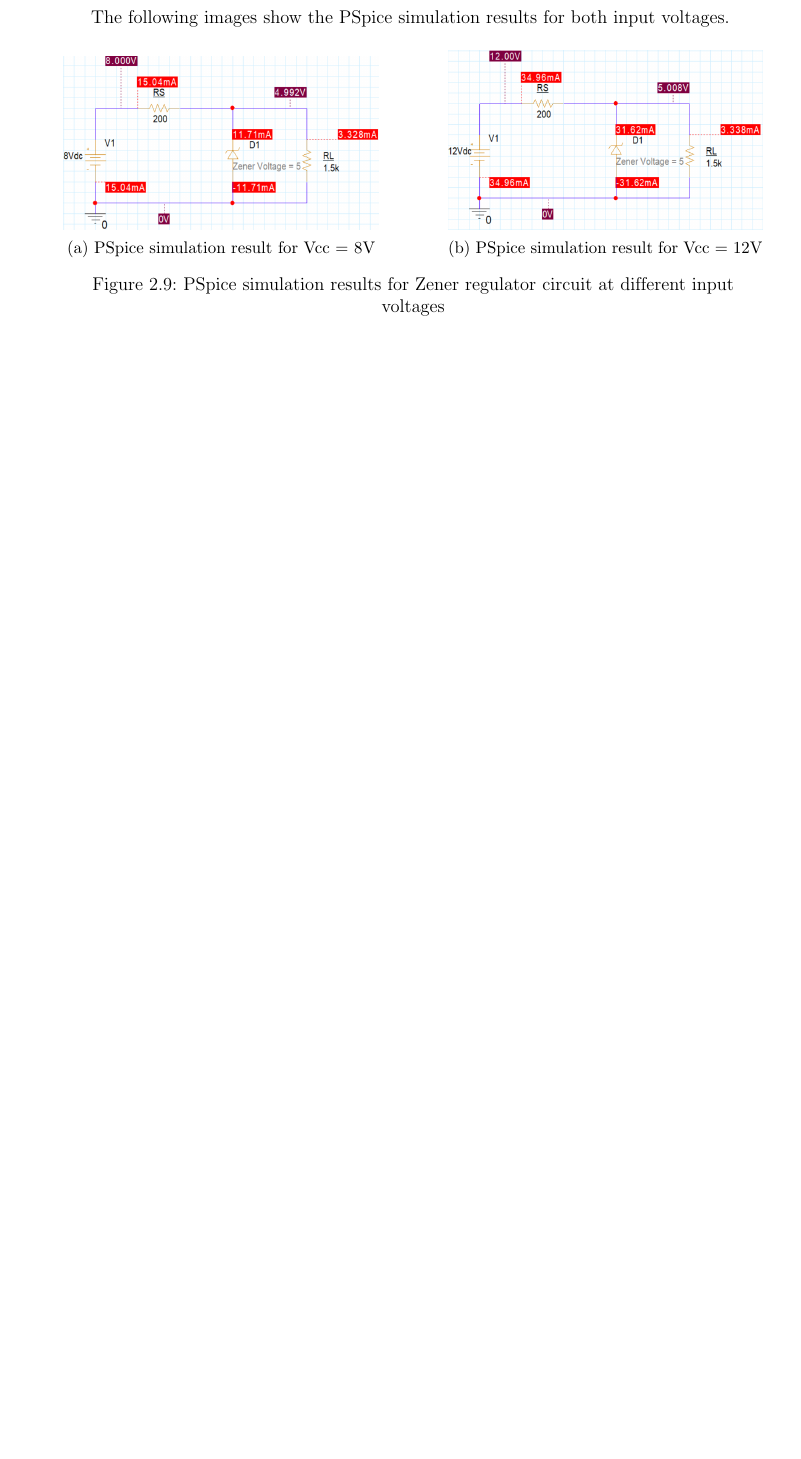
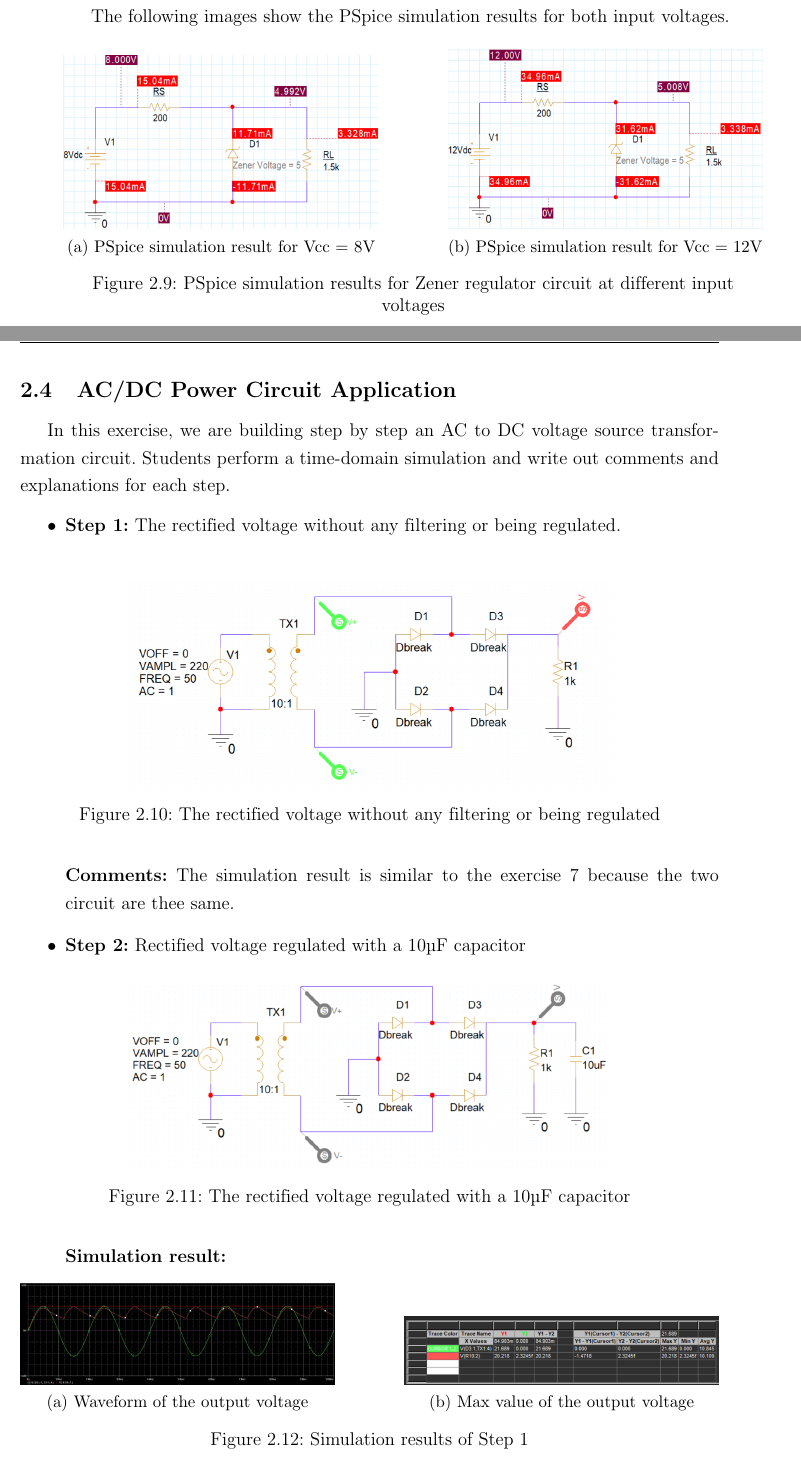
Before and after one commit to YdtTran/CE2013_LatexReport_Lab1, a LaTeX document (report.tex, which reads chapters/lab2/9.tex, hcmut-report.cls): part of page 23 of 26 before the commit and two parts of pages 21 and 22 of 26 after it, the two joined at a grey line, cut so that both start at the same text, the shorter picture padded with empty space. Compiled offline with pdfLaTeX.

Commit message:
Complete lab 2-Ydt

```diff
--- /dev/null
+++ b/chapters/lab2/9.tex
@@ -0,0 +1,39 @@
+\subsection{AC/DC Power Circuit Application}
+In this exercise, we are building step by step an AC to DC voltage source transformation circuit. Students perform a time-domain simulation and write out comments and explanations for each step.
+\begin{itemize}
+    \item \textbf{Step 1:} The rectified voltage without any filtering or being regulated.\\
+          \begin{figure}[H]
+              \centering
+              \includegraphics[width=0.7\textwidth]{graphics/lab2_9_org.jpg}
+              \caption{The rectified voltage without any filtering or being regulated}
+              \label{fig:lab2_9}
+          \end{figure}
+          \textbf{Comments:} The simulation result is similar to the exercise 7 because the two circuit are thee same.
+    \item \textbf{Step 2:} Rectified voltage regulated with a $10\micro$F capacitor
+          % image goes here
+          \begin{figure}[H]
+              \centering
+              \includegraphics[width=0.7\textwidth]{graphics/lab2_9_step2.jpg}
+              \caption{The rectified voltage regulated with a $10\micro$F capacitor}
+              \label{fig:lab2_9_step2}
+          \end{figure}
+          \textbf{Simulation result:}
+          %% Create 2 subfigure, waveform on lhs, max val on rhs
+          \begin{figure}[H]
+              \centering
+              \begin{subfigure}{0.45\textwidth}
+                  \includegraphics[width=\textwidth]{graphics/lab2_9_sim.jpg}
+                  \caption{Waveform of the output voltage}
+                  \label{fig:lab2_9_waveform}
+              \end{subfigure}
+              \hfill
+              \begin{subfigure}{0.45\textwidth}
+                  \includegraphics[width=\textwidth]{graphics/lab2_9_maxval.jpg}
+                  \caption{Max value of the output voltage}
+                  \label{fig:lab2_9_maxval}
+              \end{subfigure}
+              \caption{Simulation results of Step 1}
+              \label{fig:lab2_9_simulation}
+          \end{figure}
+          \textbf{Comments:} The output voltage waveform is better when compared to step 1. However, there are still ripples on the output voltage. This is the role of the capacitor, which helps to smooth the output voltage. The maximum voltage between differential markers is around $21.6$V, which is close to the expected value of $V_{max} = 22$V. In addition, the maximum output voltage is around $20.2$V, which is exactly $1.2$V drops from 2 diodes in series.
+    \item \textbf{Step 3:} Replace the $10\micro$F capacitor with a $680\micro$F one and re-run the simulation, recognize the change in the result and explain.
--- a/hcmut-report.cls
+++ b/hcmut-report.cls
@@ -70,10 +70,12 @@
   paper=a4paper,
   left=3cm,
   right=2cm,
-  vmargin=2cm,
+  vmargin=1cm,
   includeheadfoot=true,
-  headheight=35pt
+  headheight=30pt
 }
+
+
 
 \onehalfspacing
 \raggedbottom
```
Also changed, not shown: chapters/lab2/8.tex (+1 -3 lines), report.tex (+2 -0 lines), graphics/lab2_9_20v.jpg (added), graphics/lab2_9_c_rep.jpg (added), graphics/lab2_9_maxval.jpg (added), graphics/lab2_9_org.jpg (added), graphics/lab2_9_sim.jpg (added), graphics/lab2_9_step2.jpg (added), graphics/lab2_9_zener22.jpg (added), graphics/zener_added.jpg (added), report.pdf, chapters/lab2/9.tex (32 more changed lines), hcmut-report.cls (6 more changed lines).
